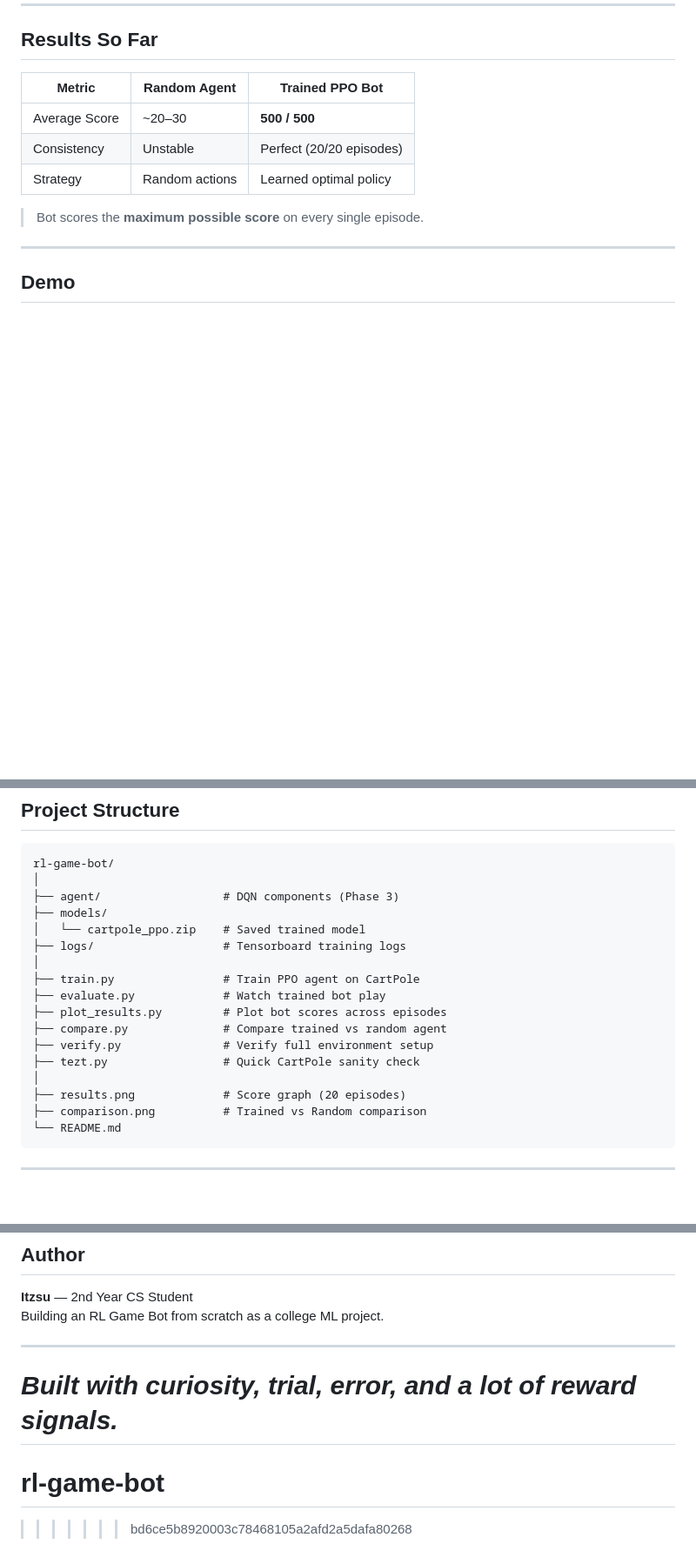
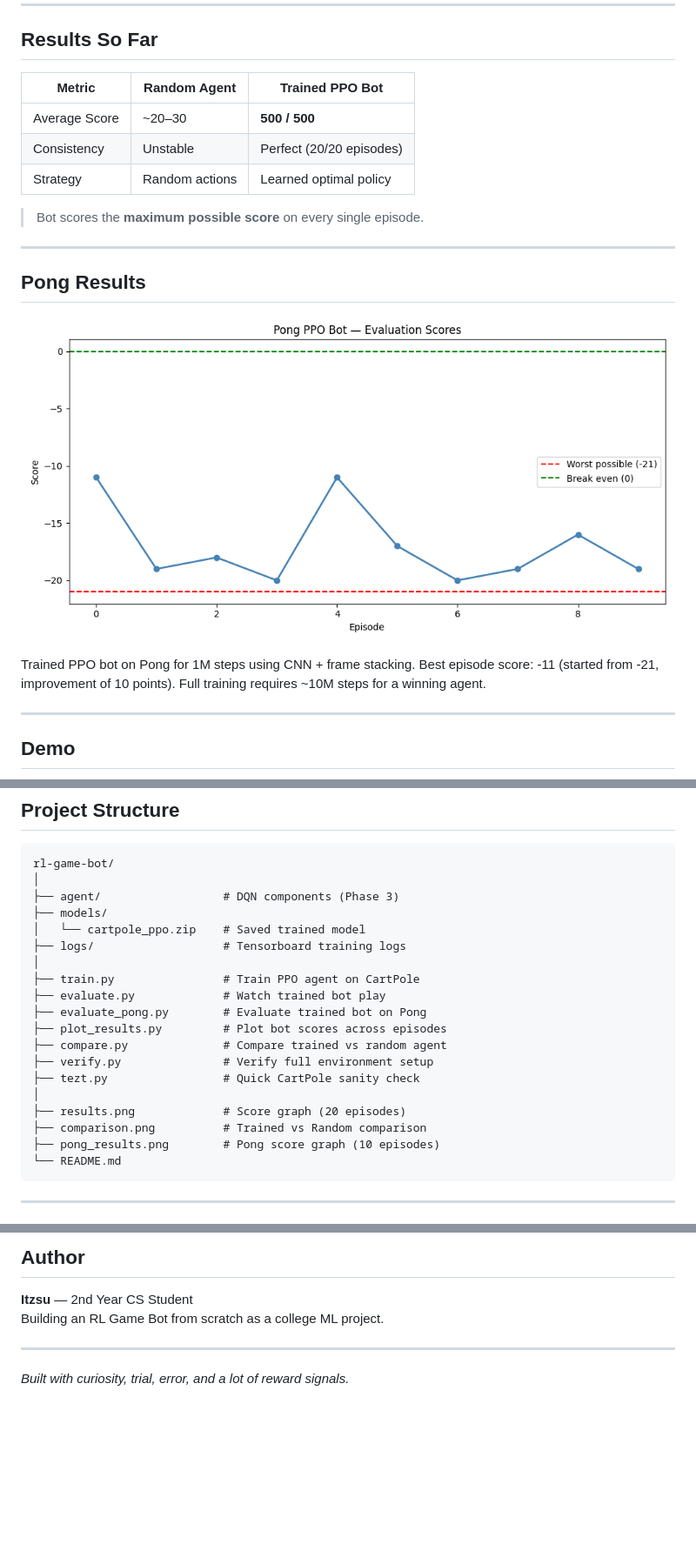
Before and after one commit to itzsunnygill/rl-game-bot, a Markdown page: README.md, 3 parts joined by grey strips. Shown: that part at 87% size. Drawn GitHub-style; pictures changed too: pong_results.png (added); blank space fills up the shorter version.

Commit message:
Phase 3 complete - Pong PPO bot trained and evaluated

````diff
--- a/README.md
+++ b/README.md
@@ -14,6 +13,16 @@
 | Strategy | Random actions | Learned optimal policy |
 
 > Bot scores the **maximum possible score** on every single episode.
+
+---
+
+## Pong Results
+
+![Pong Results](pong_results.png)
+
+Trained PPO bot on Pong for 1M steps using CNN + frame stacking.
+Best episode score: -11 (started from -21, improvement of 10 points).
+Full training requires ~10M steps for a winning agent.
 
 ---
 
@@ -39,6 +48,7 @@ rl-game-bot/
 │
 ├── train.py                # Train PPO agent on CartPole
 ├── evaluate.py             # Watch trained bot play
+├── evaluate_pong.py        # Evaluate trained bot on Pong
 ├── plot_results.py         # Plot bot scores across episodes
 ├── compare.py              # Compare trained vs random agent
 ├── verify.py               # Verify full environment setup
@@ -46,6 +56,7 @@ rl-game-bot/
 │
 ├── results.png             # Score graph (20 episodes)
 ├── comparison.png          # Trained vs Random comparison
+├── pong_results.png        # Pong score graph (10 episodes)
 └── README.md
 ```
 
@@ -178,6 +189,3 @@ Building an RL Game Bot from scratch as a college ML project.
 ---
 
 *Built with curiosity, trial, error, and a lot of reward signals.*
-=======
-# rl-game-bot
->>>>>>> bd6ce5b8920003c78468105a2afd2a5dafa80268
````
Also changed, not shown: other parts of README.md (+1 -2 lines), 2 other files.
